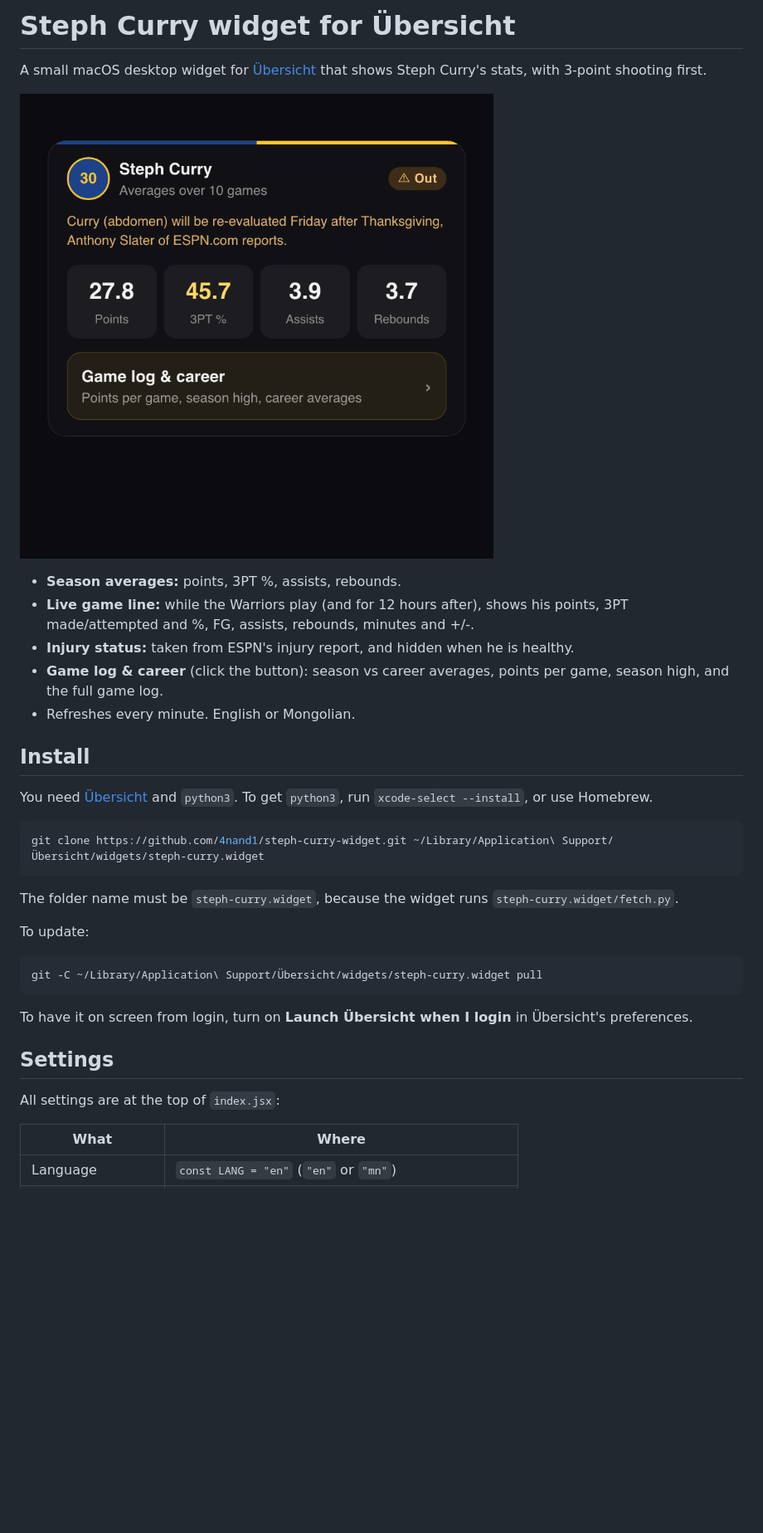
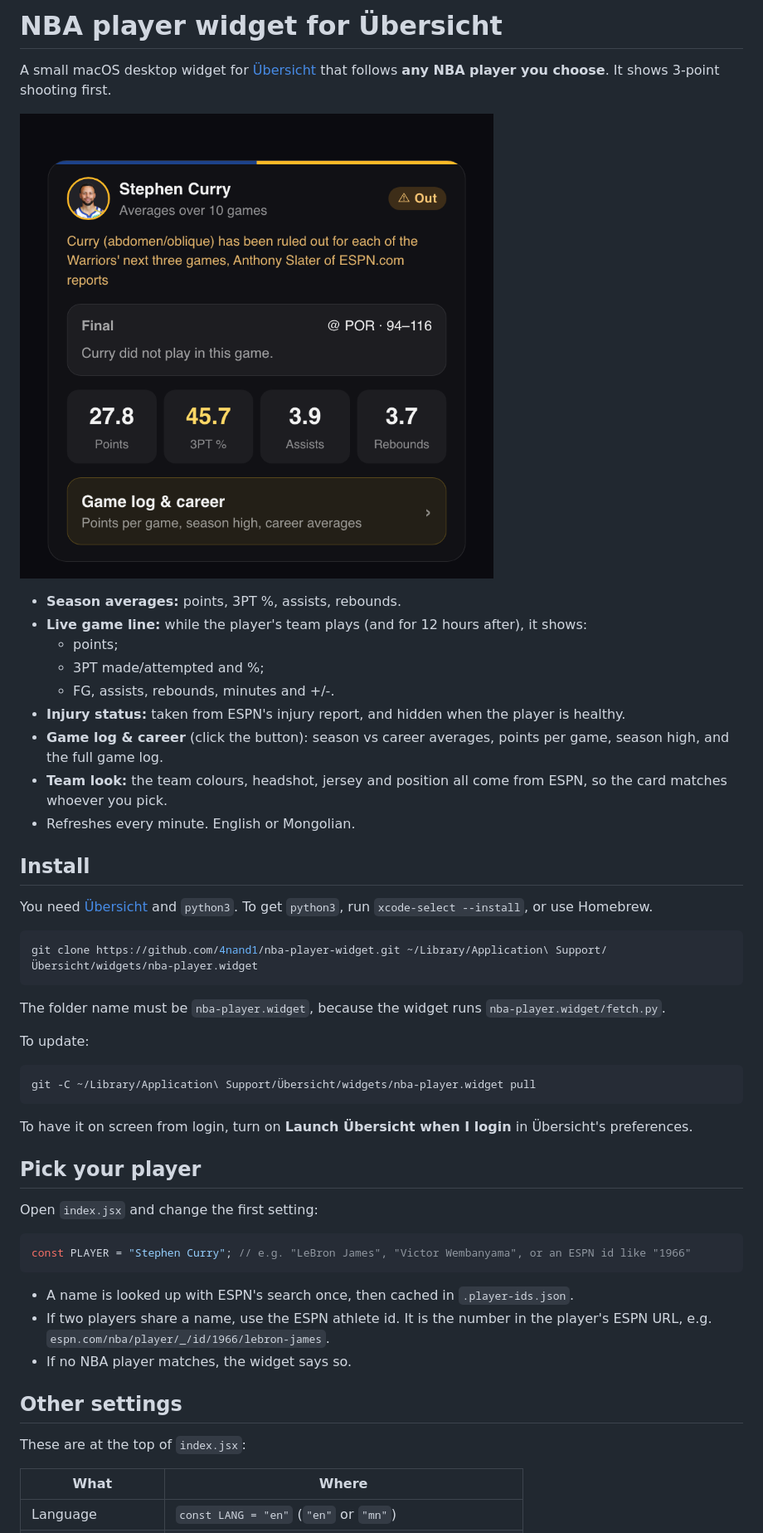
Before and after one commit to 4nand1/steph-curry-widget, a Markdown page: README.md, the part around one of its changes. Shown at 83% size. Drawn GitHub-style; pictures changed too: docs/screenshot.png; blank space fills up the shorter version.

````diff
--- a/README.md
+++ b/README.md
@@ -1,13 +1,17 @@
-# Steph Curry widget for Übersicht
+# NBA player widget for Übersicht
 
-A small macOS desktop widget for [Übersicht](https://tracesof.net/uebersicht/) that shows Steph Curry's stats, with 3-point shooting first.
+A small macOS desktop widget for [Übersicht](https://tracesof.net/uebersicht/) that follows **any NBA player you choose**. It shows 3-point shooting first.
 
 ![Widget screenshot](docs/screenshot.png)
 
 - **Season averages:** points, 3PT %, assists, rebounds.
-- **Live game line:** while the Warriors play (and for 12 hours after), shows his points, 3PT made/attempted and %, FG, assists, rebounds, minutes and +/-.
-- **Injury status:** taken from ESPN's injury report, and hidden when he is healthy.
+- **Live game line:** while the player's team plays (and for 12 hours after), it shows:
+  - points;
+  - 3PT made/attempted and %;
+  - FG, assists, rebounds, minutes and +/-.
+- **Injury status:** taken from ESPN's injury report, and hidden when the player is healthy.
 - **Game log & career** (click the button): season vs career averages, points per game, season high, and the full game log.
+- **Team look:** the team colours, headshot, jersey and position all come from ESPN, so the card matches whoever you pick.
 - Refreshes every minute. English or Mongolian.
 
 ## Install
@@ -15,22 +19,34 @@ A small macOS desktop widget for [Übersicht](https://tracesof.net/uebersicht/)
 You need [Übersicht](https://tracesof.net/uebersicht/) and `python3`. To get `python3`, run `xcode-select --install`, or use Homebrew.
 
 ```bash
-git clone https://github.com/4nand1/steph-curry-widget.git ~/Library/Application\ Support/Übersicht/widgets/steph-curry.widget
+git clone https://github.com/4nand1/nba-player-widget.git ~/Library/Application\ Support/Übersicht/widgets/nba-player.widget
 ```
 
-The folder name must be `steph-curry.widget`, because the widget runs `steph-curry.widget/fetch.py`.
+The folder name must be `nba-player.widget`, because the widget runs `nba-player.widget/fetch.py`.
 
 To update:
 
 ```bash
-git -C ~/Library/Application\ Support/Übersicht/widgets/steph-curry.widget pull
+git -C ~/Library/Application\ Support/Übersicht/widgets/nba-player.widget pull
 ```
 
 To have it on screen from login, turn on **Launch Übersicht when I login** in Übersicht's preferences.
 
-## Settings
+## Pick your player
 
-All settings are at the top of `index.jsx`:
+Open `index.jsx` and change the first setting:
+
+```js
+const PLAYER = "Stephen Curry"; // e.g. "LeBron James", "Victor Wembanyama", or an ESPN id like "1966"
+```
+
+- A name is looked up with ESPN's search once, then cached in `.player-ids.json`.
+- If two players share a name, use the ESPN athlete id. It is the number in the player's ESPN URL, e.g. `espn.com/nba/player/_/id/1966/lebron-james`.
+- If no NBA player matches, the widget says so.
+
+## Other settings
+
+These are at the top of `index.jsx`:
 
 | What | Where |
 |---|---|
````
Also changed, not shown: other parts of README.md (+10 -3 lines), screenshot.png, 6 other files.
